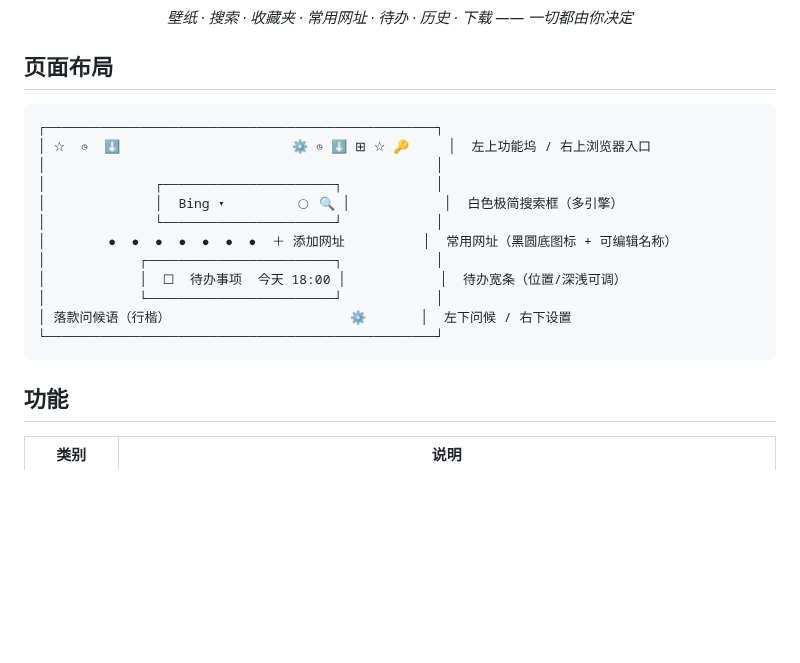
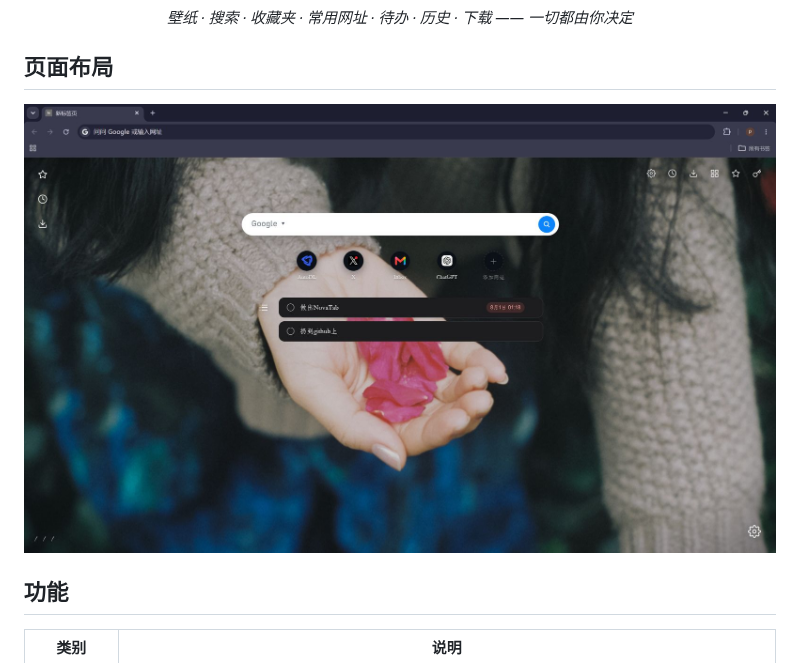
Before and after one commit to PoesisQ/NovaTab, a Markdown page: README.md, the part around the change. Drawn GitHub-style; pictures changed too: docs/screenshot.jpg (added); blank space fills up the shorter version.

Commit message:
docs: 用真实截图替换 README 手绘布局图（docs/screenshot.jpg）

````diff
--- a/README.md
+++ b/README.md
@@ -10,20 +10,7 @@
 
 ## 页面布局
 
-```
-┌──────────────────────────────────────────────────┐
-│ ☆  ◷  ⬇                      ⚙ ◷ ⬇ ⊞ ☆ 🔑     │  左上功能坞 / 右上浏览器入口
-│                                                  │
-│              ┌──────────────────────┐            │
-│              │  Bing ▾         ◯ 🔍 │            │  白色极简搜索框（多引擎）
-│              └──────────────────────┘            │
-│        ●  ●  ●  ●  ●  ●  ●  ＋ 添加网址          │  常用网址（黑圆底图标 + 可编辑名称）
-│            ┌────────────────────────┐            │
-│            │  ☐  待办事项  今天 18:00 │            │  待办宽条（位置/深浅可调）
-│            └────────────────────────┘            │
-│ 落款问候语（行楷）                       ⚙       │  左下问候 / 右下设置
-└──────────────────────────────────────────────────┘
-```
+![NovaTab 页面截图](docs/screenshot.jpg)
 
 ## 功能
 
````
